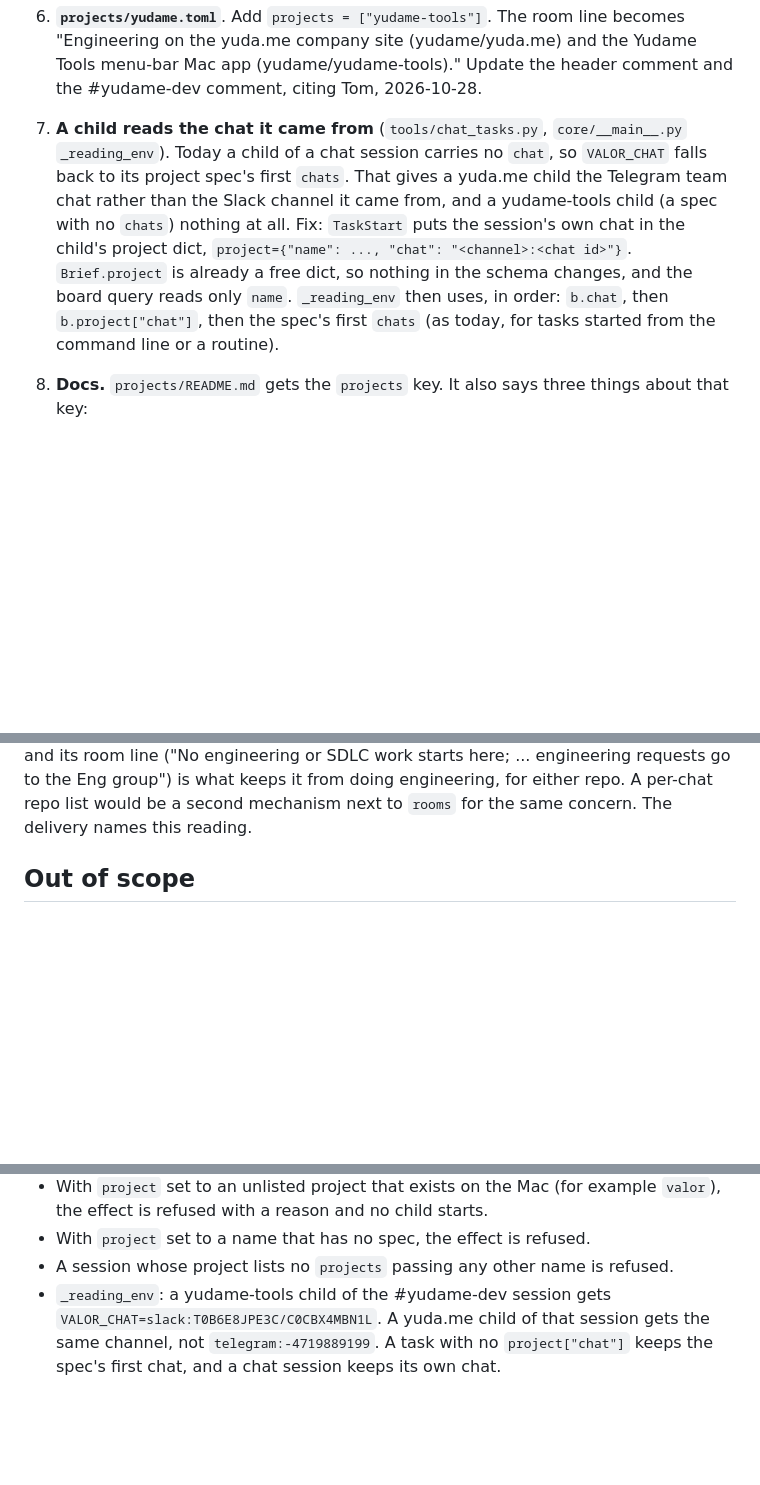
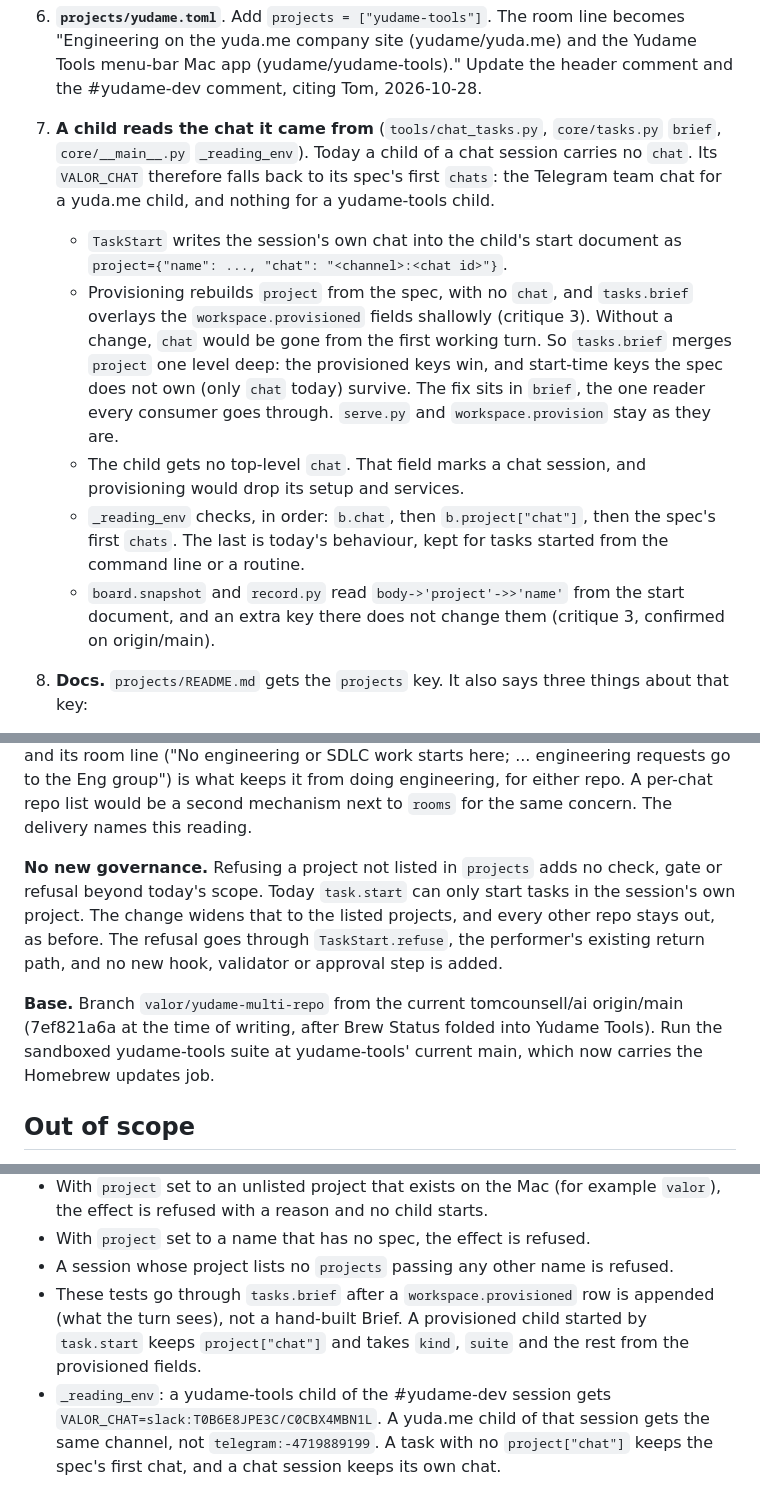
Before and after one commit to yudame/yuda.me, a Markdown page: docs/plans/valor-yudame-multi-repo.md, 3 parts joined by grey strips. Drawn GitHub-style; blank space fills up the shorter version.

Commit message:
Plan revised on critique 3: project.chat survives provisioning (tasks.brief merges project one level), tests through brief after provisioning; no new governance stated; base on current origin/main

```diff
--- a/docs/plans/valor-yudame-multi-repo.md
+++ b/docs/plans/valor-yudame-multi-repo.md
@@ -83,17 +83,28 @@ answers (2026-10-28):
    and the Yudame Tools menu-bar Mac app (yudame/yudame-tools)." Update the
    header comment and the #yudame-dev comment, citing Tom, 2026-10-28.
 7. **A child reads the chat it came from** (`tools/chat_tasks.py`,
-   `core/__main__.py` `_reading_env`). Today a child of a chat session
-   carries no `chat`, so `VALOR_CHAT` falls back to its project spec's
-   first `chats`. That gives a yuda.me child the Telegram team chat rather
-   than the Slack channel it came from, and a yudame-tools child (a spec
-   with no `chats`) nothing at all. Fix: `TaskStart` puts the session's
-   own chat in the child's project dict,
-   `project={"name": ..., "chat": "<channel>:<chat id>"}`. `Brief.project`
-   is already a free dict, so nothing in the schema changes, and the board
-   query reads only `name`. `_reading_env` then uses, in order: `b.chat`,
-   then `b.project["chat"]`, then the spec's first `chats` (as today, for
-   tasks started from the command line or a routine).
+   `core/tasks.py` `brief`, `core/__main__.py` `_reading_env`). Today a
+   child of a chat session carries no `chat`. Its `VALOR_CHAT` therefore
+   falls back to its spec's first `chats`: the Telegram team chat for a
+   yuda.me child, and nothing for a yudame-tools child.
+   - `TaskStart` writes the session's own chat into the child's start
+     document as `project={"name": ..., "chat": "<channel>:<chat id>"}`.
+   - Provisioning rebuilds `project` from the spec, with no `chat`, and
+     `tasks.brief` overlays the `workspace.provisioned` fields shallowly
+     (critique 3). Without a change, `chat` would be gone from the first
+     working turn. So `tasks.brief` merges `project` one level deep: the
+     provisioned keys win, and start-time keys the spec does not own (only
+     `chat` today) survive. The fix sits in `brief`, the one reader every
+     consumer goes through. `serve.py` and `workspace.provision` stay as
+     they are.
+   - The child gets no top-level `chat`. That field marks a chat session,
+     and provisioning would drop its setup and services.
+   - `_reading_env` checks, in order: `b.chat`, then `b.project["chat"]`,
+     then the spec's first `chats`. The last is today's behaviour, kept
+     for tasks started from the command line or a routine.
+   - `board.snapshot` and `record.py` read `body->'project'->>'name'` from
+     the start document, and an extra key there does not change them
+     (critique 3, confirmed on origin/main).
 8. **Docs.** `projects/README.md` gets the `projects` key. It also says
    three things about that key:
    - Every chat of the listing project may start tasks in the listed
@@ -119,6 +130,18 @@ SDLC work starts here; ... engineering requests go to the Eng group") is
 what keeps it from doing engineering, for either repo. A per-chat repo list
 would be a second mechanism next to `rooms` for the same concern. The
 delivery names this reading.
+
+**No new governance.** Refusing a project not listed in `projects` adds no
+check, gate or refusal beyond today's scope. Today `task.start` can only
+start tasks in the session's own project. The change widens that to the
+listed projects, and every other repo stays out, as before. The refusal
+goes through `TaskStart.refuse`, the performer's existing return path, and
+no new hook, validator or approval step is added.
+
+**Base.** Branch `valor/yudame-multi-repo` from the current
+tomcounsell/ai origin/main (7ef821a6a at the time of writing, after Brew
+Status folded into Yudame Tools). Run the sandboxed yudame-tools suite at
+yudame-tools' current main, which now carries the Homebrew updates job.
 
 ## Out of scope
 
@@ -146,6 +169,10 @@ delivery names this reading.
 - With `project` set to a name that has no spec, the effect is refused.
 - A session whose project lists no `projects` passing any other name is
   refused.
+- These tests go through `tasks.brief` after a `workspace.provisioned`
+  row is appended (what the turn sees), not a hand-built Brief. A
+  provisioned child started by `task.start` keeps `project["chat"]` and
+  takes `kind`, `suite` and the rest from the provisioned fields.
 - `_reading_env`: a yudame-tools child of the #yudame-dev session gets
   `VALOR_CHAT=slack:T0B6E8JPE3C/C0CBX4MBN1L`. A yuda.me child of that
   session gets the same channel, not `telegram:-4719889199`. A task with
```
